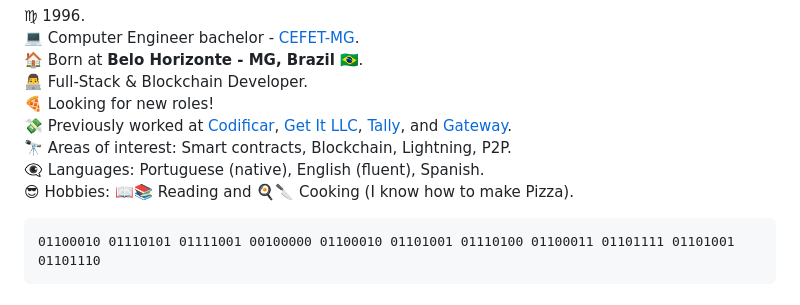
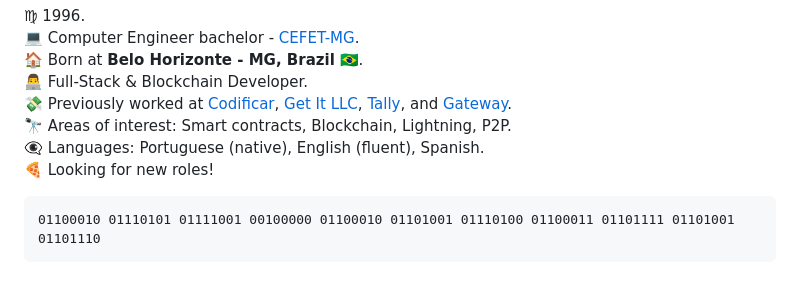
Before and after one commit to afa7789/afa7789, a Markdown page: README.md, the part around the change. Rendered like a GitHub page.

```diff
--- a/README.md
+++ b/README.md
@@ -19,11 +19,12 @@ int main() { binary_to_text(); return 0; }
 💻 Computer Engineer bachelor - [CEFET-MG](https://www.cefetmg.br).
 🏠 Born at __Belo Horizonte - MG, Brazil__ 🇧🇷.
 👨‍💻 Full-Stack & Blockchain Developer.
-🍕 Looking for new roles!
 💸 Previously worked at [Codificar](https://codificar.com.br), [Get It LLC](https://get.it), [Tally](https://tally.xyz), and [Gateway](https://gateway.fm).
 🔭 Areas of interest: Smart contracts, Blockchain, Lightning, P2P.
 👁️‍🗨️ Languages: Portuguese (native), English (fluent), Spanish.
-😎 Hobbies: 📖📚 Reading and 🍳🔪 Cooking (I know how to make Pizza).
+🍕 Looking for new roles!
+
+<!-- 😎 Hobbies: 📖📚 Reading and 🍳🔪 Cooking (I know how to make Pizza). -->
 <!--  💬 Learning Arabic. `لسَّلَامُ عَلَيْكُمْ` and ukrainian `привіт`<br/>-->
 <!-- 💼 Now on board of as Blockchain Engineer.</br> -->
 <pre>01100010 01110101 01111001 00100000 01100010 01101001 01110100 01100011 01101111 01101001 01101110</pre>
```
